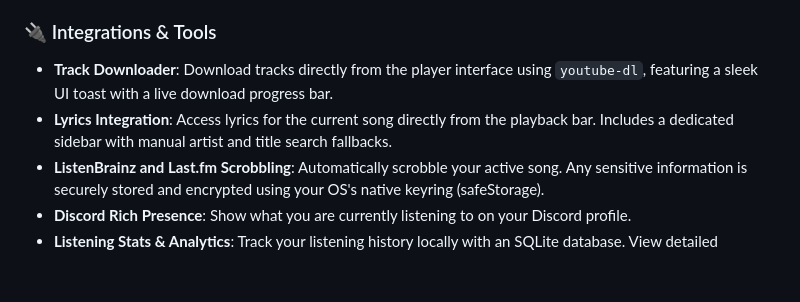
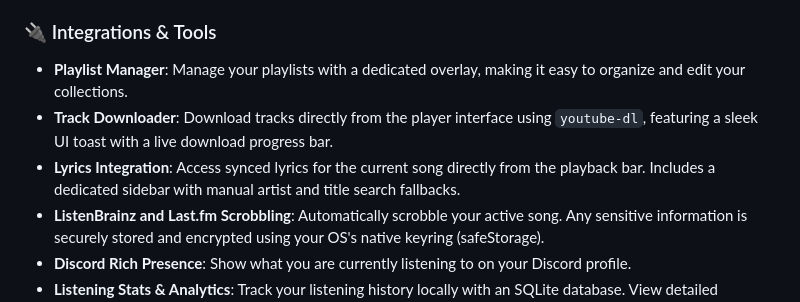
Before and after one commit to vzpyr/sclient, a Markdown page: README.md, the part around the change. Drawn GitHub-style; blank space fills up the shorter version.

Commit message:
docs: add synced lyrics mention and playlist manager to README

```diff
--- a/README.md
+++ b/README.md
@@ -21,8 +21,9 @@ SClient adds several enhancements and quality of life features to the standard w
 
 ### 🔌 Integrations & Tools
 
+- **Playlist Manager**: Manage your playlists with a dedicated overlay, making it easy to organize and edit your collections.
 - **Track Downloader**: Download tracks directly from the player interface using `youtube-dl`, featuring a sleek UI toast with a live download progress bar.
-- **Lyrics Integration**: Access lyrics for the current song directly from the playback bar. Includes a dedicated sidebar with manual artist and title search fallbacks.
+- **Lyrics Integration**: Access synced lyrics for the current song directly from the playback bar. Includes a dedicated sidebar with manual artist and title search fallbacks.
 - **ListenBrainz and Last.fm Scrobbling**: Automatically scrobble your active song. Any sensitive information is securely stored and encrypted using your OS's native keyring (safeStorage).
 - **Discord Rich Presence**: Show what you are currently listening to on your Discord profile.
 - **Listening Stats & Analytics**: Track your listening history locally with an SQLite database. View detailed analytics with charts for top artists, tracks, genres, and listening hours. You can securely export, import, or merge your local database to seamlessly migrate your data.
```
